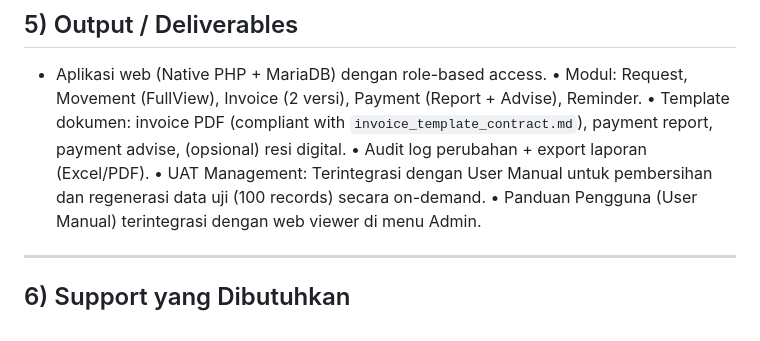
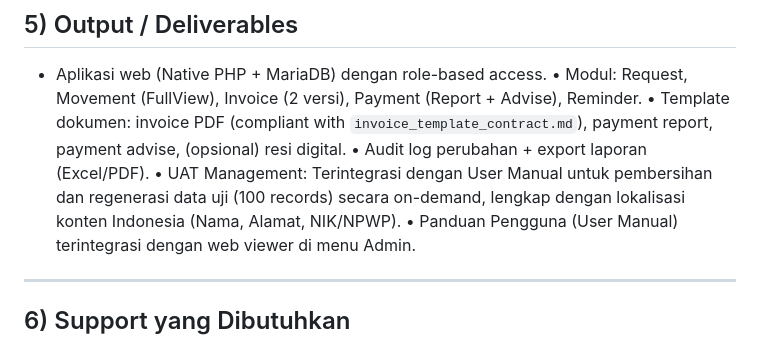
Before and after one commit to kenzastore/ticketing_umroh_hajj, a Markdown page: conductor/product.md, the part around the change. Rendered like a GitHub page.

Commit message:
docs(conductor): Synchronize docs for Indonesian UAT localization

```diff
--- a/conductor/product.md
+++ b/conductor/product.md
@@ -95,7 +95,7 @@ Membangun sistem berbasis web yang **mengadopsi struktur worksheet** menjadi mod
 • Modul: Request, Movement (FullView), Invoice (2 versi), Payment (Report + Advise), Reminder.
 • Template dokumen: invoice PDF (compliant with `invoice_template_contract.md`), payment report, payment advise, (opsional) resi digital.
 • Audit log perubahan + export laporan (Excel/PDF).
-• UAT Management: Terintegrasi dengan User Manual untuk pembersihan dan regenerasi data uji (100 records) secara on-demand.
+• UAT Management: Terintegrasi dengan User Manual untuk pembersihan dan regenerasi data uji (100 records) secara on-demand, lengkap dengan lokalisasi konten Indonesia (Nama, Alamat, NIK/NPWP).
 • Panduan Pengguna (User Manual) terintegrasi dengan web viewer di menu Admin.
 
 ---
```
